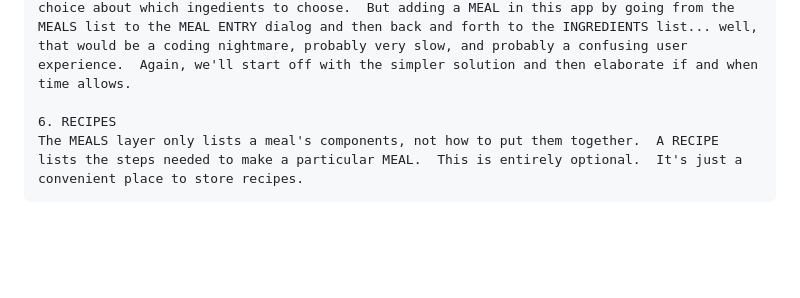
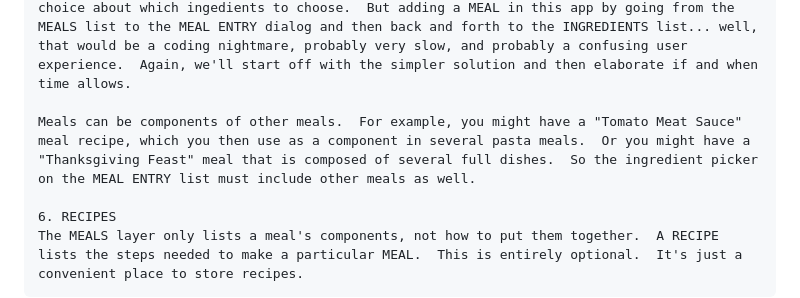
Before and after one commit to lastcallsoftware/trackeats, a Markdown page: docs/design doc.md, the part around the change. Drawn GitHub-style; blank space fills up the shorter version.

Commit message:
update design doc

```diff
--- a/docs/design doc.md
+++ b/docs/design doc.md
@@ -37,6 +37,8 @@ Other views include:
     A form for inputting/editing a MEAL record.  A lot of the fields in the MEALS list are calculated, so there aren't as many fields on this form.  The main difficulty is having a way to pick the INGREDIENTS in the proper proportions.  I envision a scrolling listbox of the INGREDIENT names and total/serving sizes.  Next to the list we'll have a button to add the selected INGREDIENT, and an edit box for the number of servings.  It's crucial that this be a number, because the meal data is calculated as sum of ingredient data.  For example, the serving size for sugar is 1 tbsp, and its nutrition info is for that quantity; so if you're adding sugar to a meal, it has to be a multiple of 1 tbsp.  If a meal only needs 2 tsp of sugar, that's 0.67 "sugars".
 
     Note that this functionality is actually a DOWNGRADE from how my spreadsheet works.  When I enter a recipe there, each ingredient is a direct link to its record on the ingredients tab.  So I actually have to tab over to the ingredients list and there I can see ALL the ingredient data, not just names and serving sizes.  This allows me to make a more informed choice about which ingedients to choose.  But adding a MEAL in this app by going from the MEALS list to the MEAL ENTRY dialog and then back and forth to the INGREDIENTS list... well, that would be a coding nightmare, probably very slow, and probably a confusing user experience.  Again, we'll start off with the simpler solution and then elaborate if and when time allows.
+
+    Meals can be components of other meals.  For example, you might have a "Tomato Meat Sauce" meal recipe, which you then use as a component in several pasta meals.  Or you might have a "Thanksgiving Feast" meal that is composed of several full dishes.  So the ingredient picker on the MEAL ENTRY list must include other meals as well.
 
     6. RECIPES
     The MEALS layer only lists a meal's components, not how to put them together.  A RECIPE lists the steps needed to make a particular MEAL.  This is entirely optional.  It's just a convenient place to store recipes.
```
